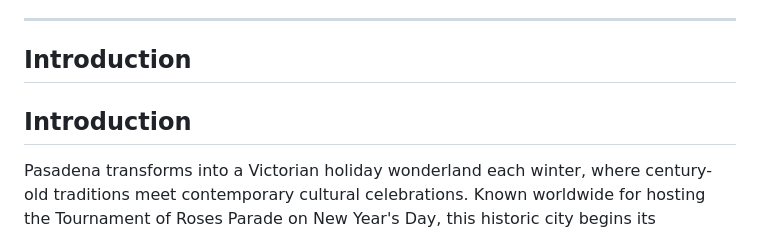
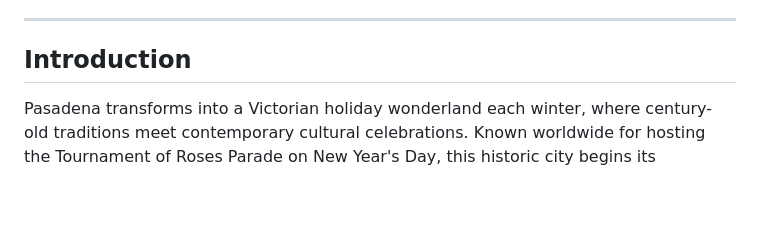
Before and after one commit to CurationsLA/11-12-2025-ghost, a Markdown page: final/pasadena.md, the part around the change. GitHub-like rendering; blank space fills up the shorter version.

Commit message:
Update final/pasadena.md
Co-authored-by: Copilot <175728472+Copilot@users.noreply.github.com>

```diff
--- a/final/pasadena.md
+++ b/final/pasadena.md
@@ -19,7 +19,6 @@
 
 ## Introduction
 
-## Introduction
 
 Pasadena transforms into a Victorian holiday wonderland each winter, where century-old traditions meet contemporary cultural celebrations. Known worldwide for hosting the Tournament of Roses Parade on New Year's Day, this historic city begins its festivities weeks earlier with elaborate tree lightings, world-class museum exhibitions and dining experiences set against a backdrop of Craftsman architecture and California sunshine (cityofpasadena.net).
 
```
